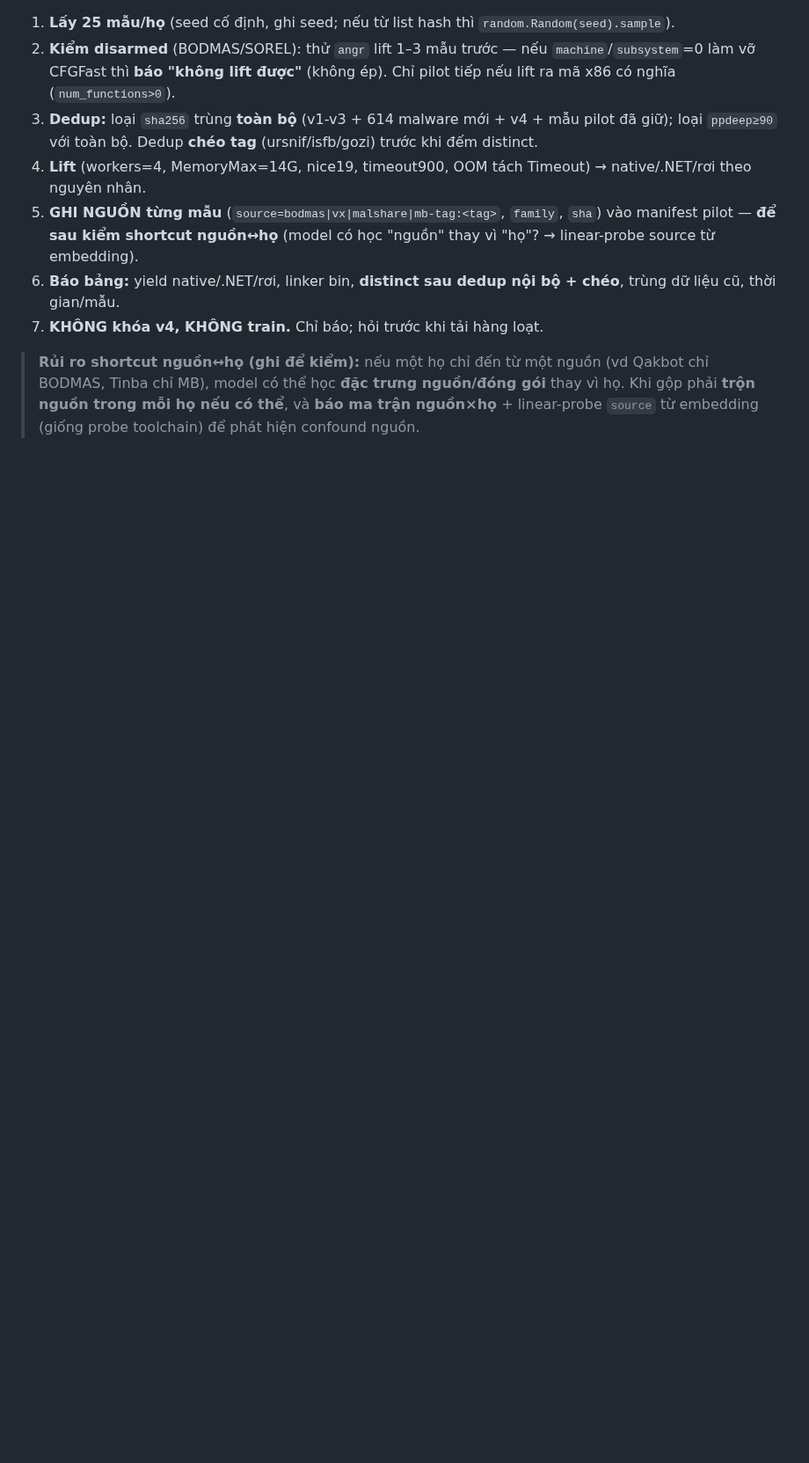
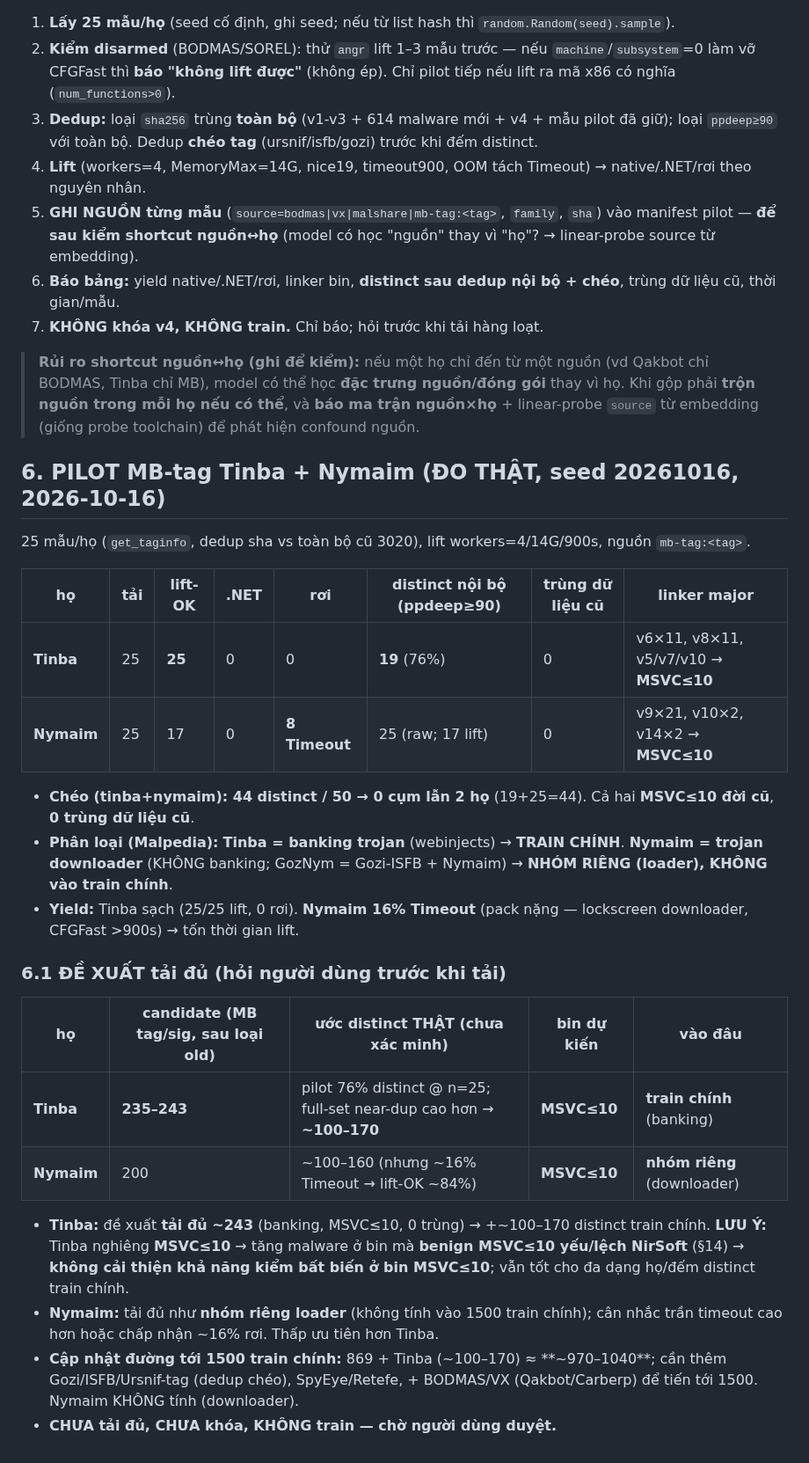
Before and after one commit to DinhHoangGia-pro/BFBG-Transformer, a Markdown page: docs/MALWARE_SOURCING_PLAN.md, the part around one of its changes. Shown at 88% size. GitHub-like rendering; blank space fills up the shorter version.

Commit message:
MALWARE_SOURCING_PLAN §6: pilot MB-tag Tinba+Nymaim (seed 20261016) - Tinba 25/25 lift 19 distinct (banking->main train), Nymaim 17/25 (8 Timeout, downloader per Malpedia->separate group); both MSVC<=10, 0 overlap; propose full Tinba ~243 (+100-170 distinct main-train), Nymaim separate; ask before download

```diff
--- a/docs/MALWARE_SOURCING_PLAN.md
+++ b/docs/MALWARE_SOURCING_PLAN.md
@@ -92,3 +92,29 @@ Gozi/Ursnif/ISFB **chồng lẫn nhau + chồng 157 Gozi đã lấy** → phải
 > **Rủi ro shortcut nguồn↔họ (ghi để kiểm):** nếu một họ chỉ đến từ một nguồn (vd Qakbot chỉ BODMAS, Tinba chỉ MB),
 > model có thể học **đặc trưng nguồn/đóng gói** thay vì họ. Khi gộp phải **trộn nguồn trong mỗi họ nếu có thể**, và
 > **báo ma trận nguồn×họ** + linear-probe `source` từ embedding (giống probe toolchain) để phát hiện confound nguồn.
+
+## 6. PILOT MB-tag Tinba + Nymaim (ĐO THẬT, seed 20261016, 2026-10-16)
+25 mẫu/họ (`get_taginfo`, dedup sha vs toàn bộ cũ 3020), lift workers=4/14G/900s, nguồn `mb-tag:<tag>`.
+
+| họ | tải | lift-OK | .NET | rơi | distinct nội bộ (ppdeep≥90) | trùng dữ liệu cũ | linker major |
+|---|---|---|---|---|---|---|---|
+| **Tinba** | 25 | **25** | 0 | 0 | **19** (76%) | 0 | v6×11, v8×11, v5/v7/v10 → **MSVC≤10** |
+| **Nymaim** | 25 | 17 | 0 | **8 Timeout** | 25 (raw; 17 lift) | 0 | v9×21, v10×2, v14×2 → **MSVC≤10** |
+- **Chéo (tinba+nymaim): 44 distinct / 50 → 0 cụm lẫn 2 họ** (19+25=44). Cả hai **MSVC≤10 đời cũ**, **0 trùng dữ liệu cũ**.
+- **Phân loại (Malpedia):** **Tinba = banking trojan** (webinjects) → **TRAIN CHÍNH**. **Nymaim = trojan downloader**
+  (KHÔNG banking; GozNym = Gozi-ISFB + Nymaim) → **NHÓM RIÊNG (loader), KHÔNG vào train chính**.
+- **Yield:** Tinba sạch (25/25 lift, 0 rơi). **Nymaim 16% Timeout** (pack nặng — lockscreen downloader, CFGFast >900s) → tốn thời gian lift.
+
+### 6.1 ĐỀ XUẤT tải đủ (hỏi người dùng trước khi tải)
+| họ | candidate (MB tag/sig, sau loại old) | ước distinct THẬT (chưa xác minh) | bin dự kiến | vào đâu |
+|---|---|---|---|---|
+| **Tinba** | **235–243** | pilot 76% distinct @ n=25; full-set near-dup cao hơn → **~100–170** | **MSVC≤10** | **train chính** (banking) |
+| **Nymaim** | 200 | ~100–160 (nhưng ~16% Timeout → lift-OK ~84%) | **MSVC≤10** | **nhóm riêng** (downloader) |
+- **Tinba:** đề xuất **tải đủ ~243** (banking, MSVC≤10, 0 trùng) → +~100–170 distinct train chính.
+  **LƯU Ý:** Tinba nghiêng **MSVC≤10** → tăng malware ở bin mà **benign MSVC≤10 yếu/lệch NirSoft** (§14) → **không
+  cải thiện khả năng kiểm bất biến ở bin MSVC≤10**; vẫn tốt cho đa dạng họ/đếm distinct train chính.
+- **Nymaim:** tải đủ như **nhóm riêng loader** (không tính vào 1500 train chính); cân nhắc trần timeout cao hơn hoặc
+  chấp nhận ~16% rơi. Thấp ưu tiên hơn Tinba.
+- **Cập nhật đường tới 1500 train chính:** 869 + Tinba (~100–170) ≈ **~970–1040**; cần thêm Gozi/ISFB/Ursnif-tag
+  (dedup chéo), SpyEye/Retefe, + BODMAS/VX (Qakbot/Carberp) để tiến tới 1500. Nymaim KHÔNG tính (downloader).
+- **CHƯA tải đủ, CHƯA khóa, KHÔNG train — chờ người dùng duyệt.**
```
Also changed, not shown: other parts of docs/MALWARE_SOURCING_PLAN.md (+1 -1 lines).
